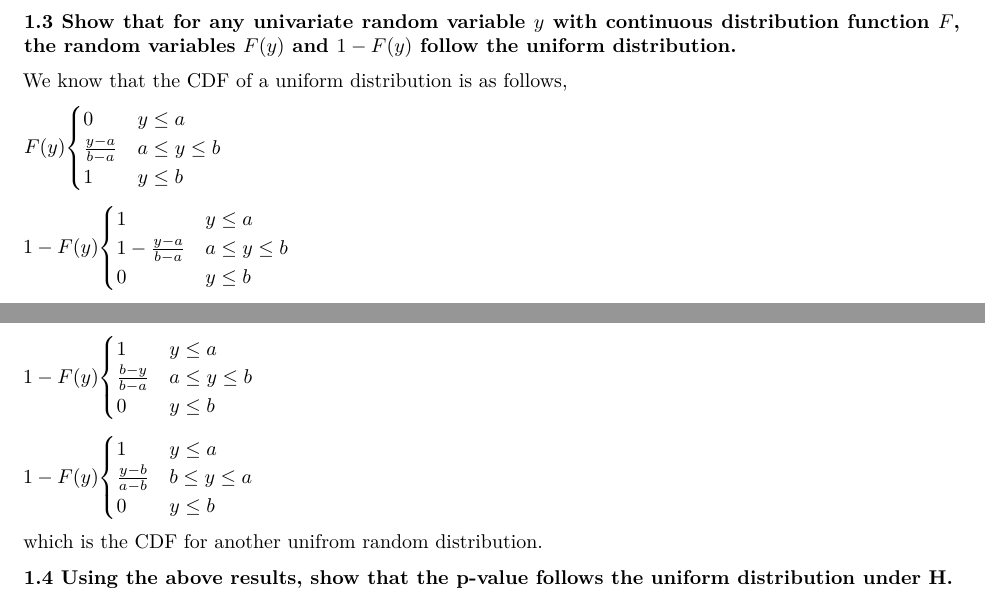
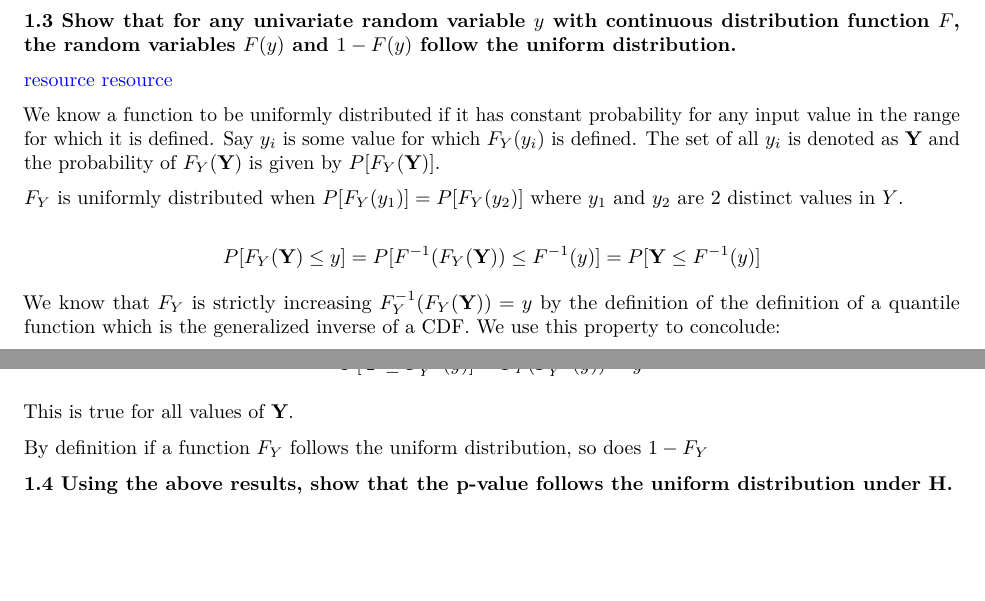
Before and after one commit to bgse-datascience-group8/Statistical-Modelling-and-Inference, an R Markdown document (multiple_testing_project/p-value.Rmd): two parts of pages 1 and 2 of 2, joined at a grey line, cut so that both start at the same text, the shorter picture padded with empty space. The pictures show the output file multiple_testing_project/p-value.pdf that the author committed with the source.

Commit message:
Add proof for 1.3

```diff
--- a/multiple_testing_project/p-value.Rmd
+++ b/multiple_testing_project/p-value.Rmd
@@ -49,30 +49,15 @@ $p(\textbf{X}) = 1 - F_{H}(\textbf{X})$
 
 **1.3 Show that for any univariate random variable $y$ with continuous distribution function $F$, the random variables $F(y)$ and $1 - F(y)$ follow the uniform distribution.**
 
-We know that the CDF of a uniform distribution is as follows,
+[resource](http://math.stackexchange.com/questions/868400/showing-that-y-has-a-uniform-distribution-if-y-fx-where-f-is-the-cdf-of-x)
+&nbsp;
+[resource](https://people.math.ethz.ch/~embrecht/ftp/generalized_inverse.pdf)
 
-$F(y)$$\begin{cases}
-      0 & y\leq a \\
-      \frac{y - a}{b - a} & a\leq y\leq b \\
-      1 & y \leq b
-   \end{cases}$
+We know a function to be uniformly distributed if it has constant probability for any input value in the range for which it is defined. Say $y_{i}$ is some value for which $F_{Y}(y_{i})$ is defined. The set of all $y_{i}$ is denoted as $\textbf{Y}$ and the probability of $F_{Y}(\textbf{Y})$ is given by $P[F_{Y}(\textbf{Y})]$.
 
-$1 - F(y)$$\begin{cases}
-      1 & y\leq a \\
-      1 - \frac{y - a}{b - a} & a\leq y\leq b \\
-      0 & y \leq b
-   \end{cases}$
+$F_{Y}$ is uniformly distributed when $P[F_{Y}(y_{1})] = P[F_{Y}(y_{2})]$ where $y_{1}$ and $y_{2}$ are 2 distinct values in $\textbf{Y}$.
 
-$1 - F(y)$$\begin{cases}
-      1 & y\leq a \\
-      \frac{b - y}{b - a} & a\leq y\leq b \\
-      0 & y \leq b
-   \end{cases}$
+$$P[F_{Y}(\textbf{Y}) \leq y] = P[F^{-1}(F_{Y}(\textbf{Y})) \leq F^{-1}(y)] = P[\textbf{Y} \leq F^{-1}(y)]$$
 
-$1 - F(y)$$\begin{cases}
-      1 & y\leq a \\
-      \frac{y - b}{a - b} & b\leq y\leq a \\
-      0 & y \leq b
-   \end{cases}$
+We know that $F_{Y}$ is strictly increasing $F^{-1}_{Y}(F_{Y}(\textbf{Y})) = y$ by the definition of the definition of a quantile function which is the generalized inverse of a CDF. We use this property to concolude:
 
-which is the CDF for another unifrom random distribution.
@@ -79,3 +66,6 @@ which is the CDF for another unifrom random distribution.
+This is true for all values of $\textbf{Y}$.
+
+By definition if a function $F_{Y}$ follows the uniform distribution, so does $1 - F_{Y}$
 
 **1.4 Using the above results, show that the p-value follows the uniform distribution under H.**
 
```
Also changed, not shown: multiple_testing_project/p-value.pdf, multiple_testing_project/p-value.Rmd (2 more changed lines).
